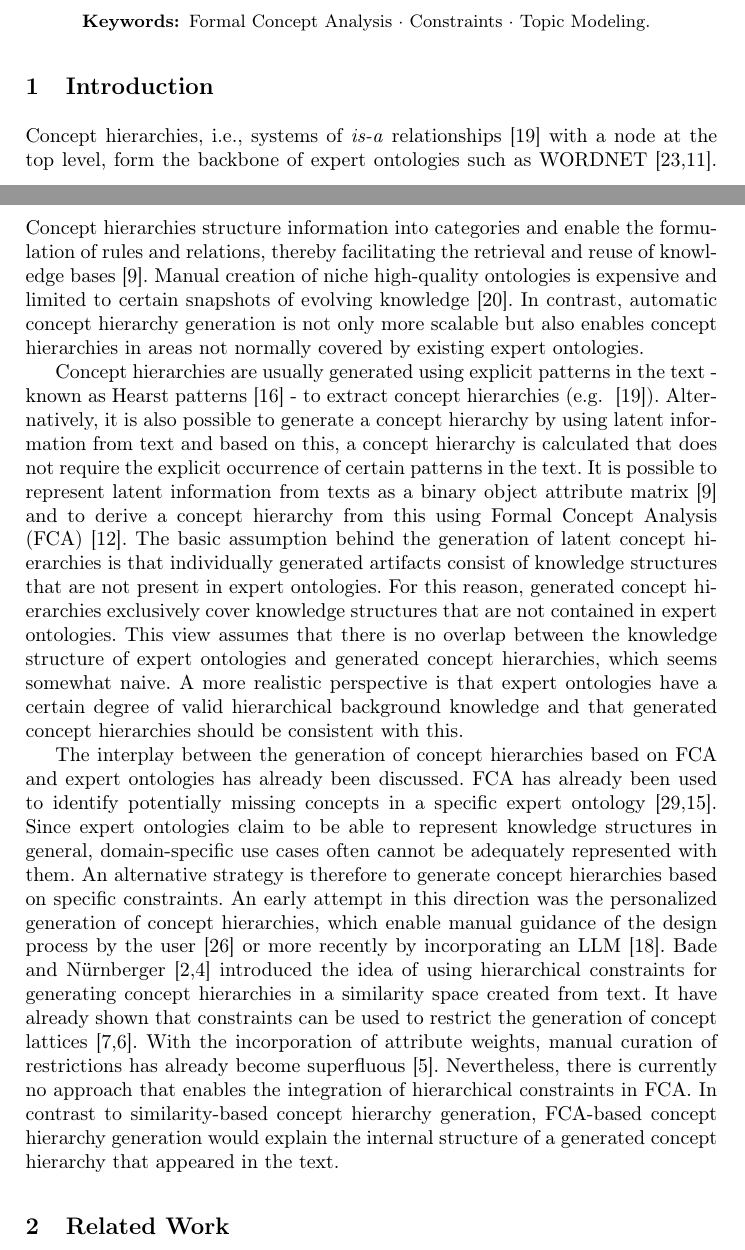
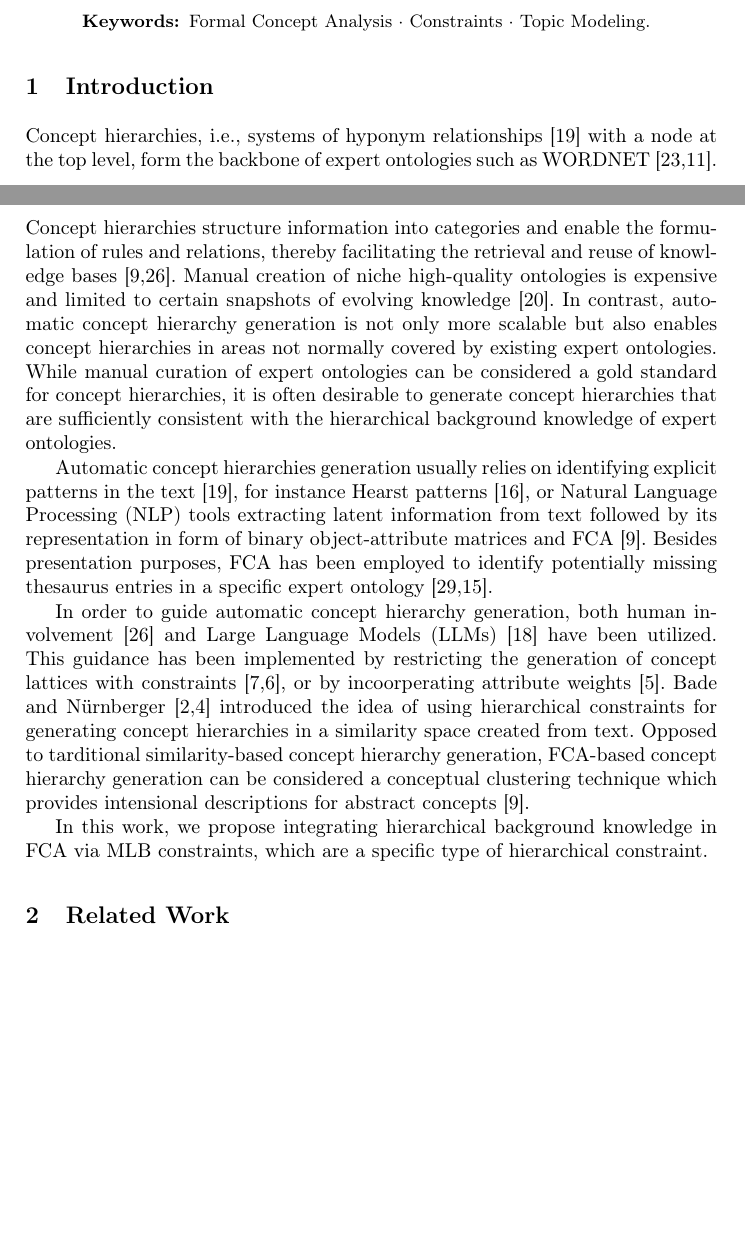
Before and after one commit to KlaraGtknst/fca-constrained-clustering, a LaTeX paper (main.tex, which reads chapters/02_introduction.tex): two parts of pages 1 and 2 of 19 before the commit and two parts of pages 1 and 2 of 18 after it, joined at a grey line, cut so that both start at the same text, the shorter picture padded with empty space. Compiled offline with pdfLaTeX.

Commit message:
feat: Update intro V2

```diff
--- a/chapters/02_introduction.tex
+++ b/chapters/02_introduction.tex
@@ -1,29 +1,28 @@
 \section{Introduction}
 \label{sec:introduction}
 
-Concept hierarchies, i.e., systems of \textit{is-a} relationships~\cite{le2019inferring} with a node at the top level, form the backbone of expert ontologies such as WORDNET~\cite{miller1990wordnet,fellbaum1998wordnet}. % WORDNET: manual creation cf. le2019inferring, hearst1992hyponyms
-Concept hierarchies structure information into categories and enable the formulation of rules and relations, thereby facilitating the retrieval and reuse of knowledge bases~\cite{cimiano_learning_2005}.
+Concept hierarchies, i.e., systems of hyponym relationships~\cite{le2019inferring} with a node at the top level, form the backbone of expert ontologies such as WORDNET~\cite{miller1990wordnet,fellbaum1998wordnet}. % WORDNET: manual creation cf. le2019inferring, hearst1992hyponyms; hyponym = is-a relationship cf. hearst1992hyponyms
+Concept hierarchies structure information into categories and enable the formulation of rules and relations, thereby facilitating the retrieval and reuse of knowledge bases~\cite{cimiano_learning_2005,yang2012personalized}.
 Manual creation of niche high-quality ontologies is expensive and limited to certain snapshots of evolving knowledge~\cite{li2018unsupervised}.
 In contrast, automatic concept hierarchy generation is not only more scalable but also enables concept hierarchies in areas not normally covered by existing expert ontologies.
+While manual curation of expert ontologies can be considered a gold standard for concept hierarchies, it is often desirable to generate concept hierarchies that are sufficiently consistent with the hierarchical background knowledge of expert ontologies.
 
-Concept hierarchies are usually generated using explicit patterns in the text - known as Hearst patterns~\cite{hearst1992hyponyms} - to extract concept hierarchies (e.g. ~\cite{le2019inferring}).
-Alternatively, it is also possible to generate a concept hierarchy by using latent information from text and based on this, a concept hierarchy is calculated that does not
-require the explicit occurrence of certain patterns in the text. It is possible to represent latent information from texts as a binary object attribute matrix~\cite{cimiano_learning_2005}
-and to derive a concept hierarchy from this using Formal Concept Analysis (FCA)~\cite{fca-book}. The basic assumption behind the generation of latent concept hierarchies
-is that individually generated artifacts consist of knowledge structures that are not present in expert ontologies. For this reason, generated concept hierarchies exclusively
-cover knowledge structures that are not contained in expert ontologies. This view assumes that there is no overlap between the knowledge structure of expert ontologies and
-generated concept hierarchies, which seems somewhat naive. A more realistic perspective is that expert ontologies have a certain degree of valid hierarchical background
-knowledge and that generated concept hierarchies should be consistent with this.
+Automatic concept hierarchies generation usually relies on identifying explicit patterns in the text~\cite{le2019inferring}, for instance Hearst patterns~\cite{hearst1992hyponyms}, or \ac{nlp} tools extracting latent information from text followed by its representation in form of binary object-attribute matrices and \ac{fca}~\cite{cimiano_learning_2005}.
+% I (Klara) do not see any paper reference for that (in cimiano_learning_2005), and i disagree:
+% The basic assumption behind the generation of latent concept hierarchies
+% is that individually generated artifacts consist of knowledge structures that are not present in expert ontologies. For this reason, generated concept hierarchies exclusively
+% cover knowledge structures that are not contained in expert ontologies. This view assumes that there is no overlap between the knowledge structure of expert ontologies and
+% generated concept hierarchies, which seems somewhat naive. A more realistic perspective is that expert ontologies have a certain degree of valid hierarchical background
+% knowledge and that generated concept hierarchies should be consistent with this.
+Besides presentation purposes, \ac{fca} has been employed to identify potentially missing thesaurus entries in a specific expert ontology~\cite{zheng2020lexical,hao2021leveraging}.
 
-The interplay between the generation of concept hierarchies based on FCA and expert ontologies has already been discussed. FCA has already been used to identify potentially
-missing concepts in a specific expert ontology~\cite{zheng2020lexical,hao2021leveraging}. Since expert ontologies claim to be able to represent knowledge structures in general, domain-specific
-use cases often cannot be adequately represented with them. An alternative strategy is therefore to generate concept hierarchies based on specific constraints. An early attempt
-in this direction was the personalized generation of concept hierarchies, which enable manual guidance of the design process by the user~\cite{yang2012personalized} or more recently by incorporating
-an LLM~\cite{kommineni2024from}. Bade and Nürnberger~\cite{bade_personalized_2006,bade_hierarchical_2014} introduced the idea of using hierarchical constraints for generating concept hierarchies in a similarity space
-created from text. It have already shown that constraints can be used to restrict the generation of concept lattices~\cite{belohlavek2006formal,belohlavek2009formal}.
-With the incorporation of attribute weights, manual curation of restrictions has already become superfluous~\cite{belohlavek2011selecting}.
-Nevertheless, there is currently no approach that enables the integration of hierarchical constraints in FCA. In contrast to similarity-based concept hierarchy generation,
-FCA-based concept hierarchy generation would explain the internal structure of a generated concept hierarchy that appeared in the text.
+In order to guide automatic concept hierarchy generation, both human involvement~\cite{yang2012personalized} and \acp{llm}~\cite{kommineni2024from} have been utilized.
+This guidance has been implemented by restricting the generation of concept lattices with constraints~\cite{belohlavek2006formal,belohlavek2009formal}, or by incoorperating attribute weights~\cite{belohlavek2011selecting}.
+Bade and Nürnberger~\cite{bade_personalized_2006,bade_hierarchical_2014} introduced the idea of using hierarchical constraints for generating concept hierarchies in a similarity space
+created from text.
+Opposed to tarditional similarity-based concept hierarchy generation, \ac{fca}-based concept hierarchy generation can be considered a conceptual clustering technique which provides intensional descriptions for abstract concepts~\cite{cimiano_learning_2005}.
+
+In this work, we propose integrating hierarchical background knowledge in \ac{fca} via \ac{mlb} constraints, which are a specific type of hierarchical constraint.
 
 
 %\textcolor{red}{NOTE: Their conclusion includes future work on using humans for ontological relation validation (Attr. Explor.???). They also compare generated ontologies with human-modeled ontologies via Precision, Recall, F-measure...}
```
Also changed, not shown: acronyms.tex (+1 -0 lines).
